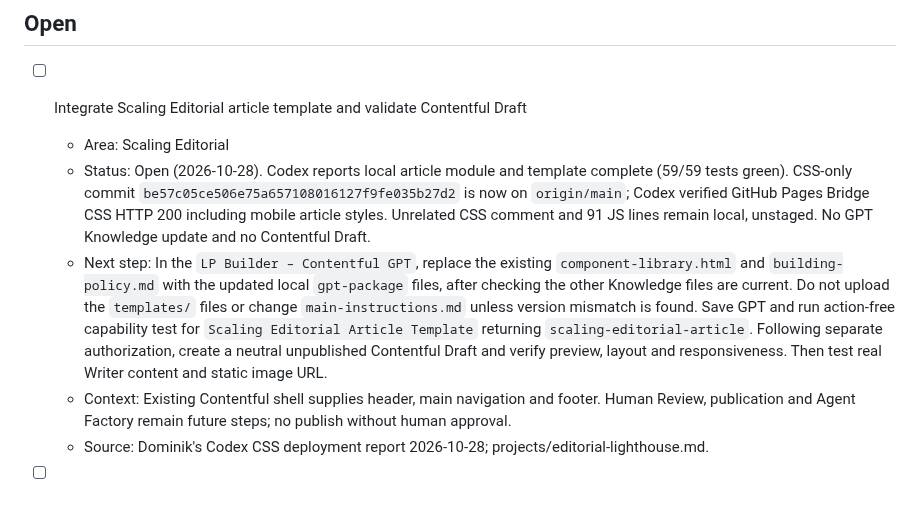
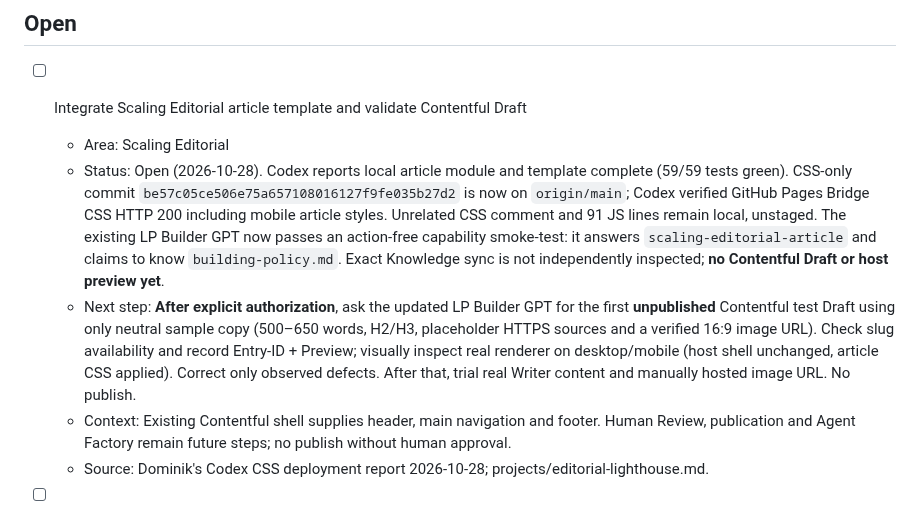
Before and after one commit to scout24-creative-ops/creative-ops, a Markdown page: tasks.md, the part around the change. Rendered like a GitHub page.

Commit message:
Record Scaling Editorial GPT capability smoke test and pending Contentful draft

```diff
--- a/tasks.md
+++ b/tasks.md
@@ -4,8 +4,8 @@
 
 - [ ] Integrate Scaling Editorial article template and validate Contentful Draft
   - Area: Scaling Editorial
-  - Status: Open (2026-10-28). Codex reports local article module and template complete (59/59 tests green). CSS-only commit `be57c05ce506e75a657108016127f9fe035b27d2` is now on `origin/main`; Codex verified GitHub Pages Bridge CSS HTTP 200 including mobile article styles. Unrelated CSS comment and 91 JS lines remain local, unstaged. No GPT Knowledge update and no Contentful Draft.
-  - Next step: In the `LP Builder – Contentful GPT`, replace the existing `component-library.html` and `building-policy.md` with the updated local `gpt-package` files, after checking the other Knowledge files are current. Do not upload the `templates/` files or change `main-instructions.md` unless version mismatch is found. Save GPT and run action-free capability test for `Scaling Editorial Article Template` returning `scaling-editorial-article`. Following separate authorization, create a neutral unpublished Contentful Draft and verify preview, layout and responsiveness. Then test real Writer content and static image URL.
+  - Status: Open (2026-10-28). Codex reports local article module and template complete (59/59 tests green). CSS-only commit `be57c05ce506e75a657108016127f9fe035b27d2` is now on `origin/main`; Codex verified GitHub Pages Bridge CSS HTTP 200 including mobile article styles. Unrelated CSS comment and 91 JS lines remain local, unstaged. The existing LP Builder GPT now passes an action-free capability smoke-test: it answers `scaling-editorial-article` and claims to know `building-policy.md`. Exact Knowledge sync is not independently inspected; **no Contentful Draft or host preview yet**.
+  - Next step: **After explicit authorization**, ask the updated LP Builder GPT for the first **unpublished** Contentful test Draft using only neutral sample copy (500–650 words, H2/H3, placeholder HTTPS sources and a verified 16:9 image URL). Check slug availability and record Entry-ID + Preview; visually inspect real renderer on desktop/mobile (host shell unchanged, article CSS applied). Correct only observed defects. After that, trial real Writer content and manually hosted image URL. No publish.
   - Context: Existing Contentful shell supplies header, main navigation and footer. Human Review, publication and Agent Factory remain future steps; no publish without human approval.
   - Source: Dominik's Codex CSS deployment report 2026-10-28; projects/editorial-lighthouse.md.
 - [ ] Support Viktoria on the broader Contentful Migration
```
